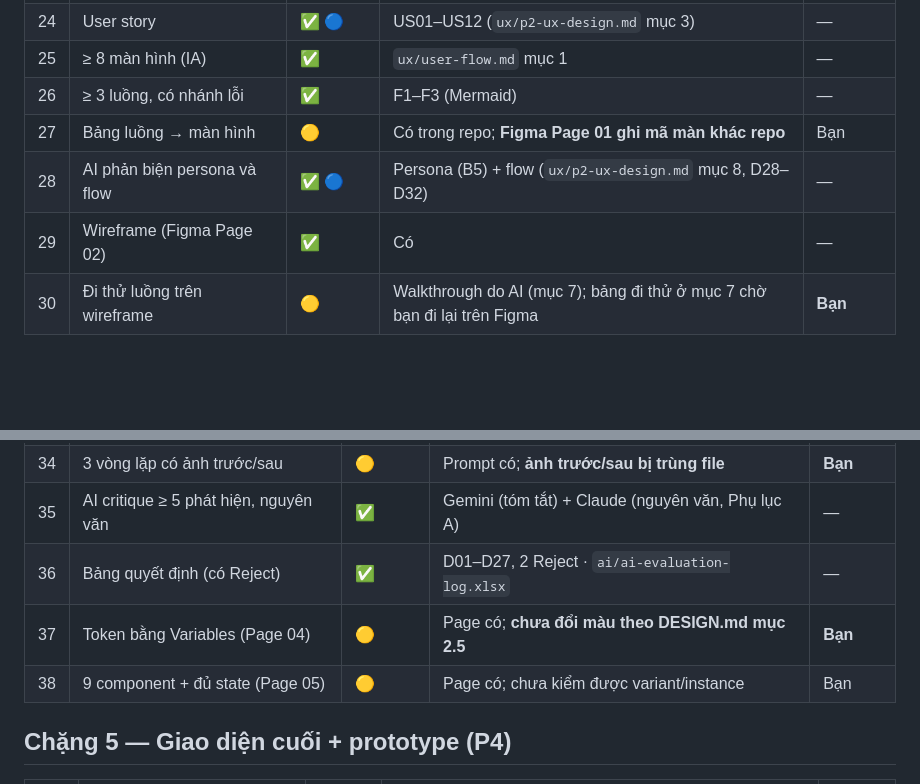
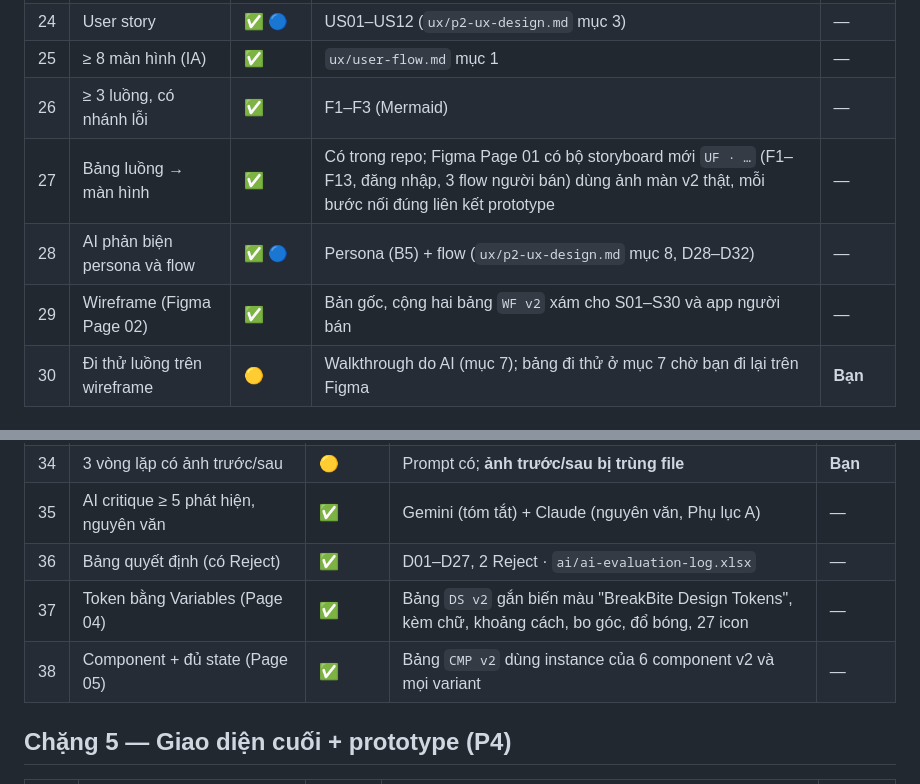
Before and after one commit to baonv0817/PRM323-Lab2-Group2, a Markdown page: docs/tien-do/TIEN-DO.md, 2 parts joined by grey strips. Drawn GitHub-style; blank space fills up the shorter version.

Commit message:
Update progress for redrawn Figma pages 01, 02, 04, 05, 06

```diff
--- a/docs/tien-do/TIEN-DO.md
+++ b/docs/tien-do/TIEN-DO.md
@@ -71,9 +71,9 @@ Cột "Ai làm tiếp": **Bạn** = cần tài khoản Figma/Stitch/GitHub hoặ
 | 24 | User story | ✅ 🔵 | US01–US12 (`ux/p2-ux-design.md` mục 3) | — |
 | 25 | ≥ 8 màn hình (IA) | ✅ | `ux/user-flow.md` mục 1 | — |
 | 26 | ≥ 3 luồng, có nhánh lỗi | ✅ | F1–F3 (Mermaid) | — |
-| 27 | Bảng luồng → màn hình | 🟡 | Có trong repo; **Figma Page 01 ghi mã màn khác repo** | Bạn |
+| 27 | Bảng luồng → màn hình | ✅ | Có trong repo; Figma Page 01 có bộ storyboard mới `UF · …` (F1–F13, đăng nhập, 3 flow người bán) dùng ảnh màn v2 thật, mỗi bước nối đúng liên kết prototype | — |
 | 28 | AI phản biện persona và flow | ✅ 🔵 | Persona (B5) + flow (`ux/p2-ux-design.md` mục 8, D28–D32) | — |
-| 29 | Wireframe (Figma Page 02) | ✅ | Có | — |
+| 29 | Wireframe (Figma Page 02) | ✅ | Bản gốc, cộng hai bảng `WF v2` xám cho S01–S30 và app người bán | — |
 | 30 | Đi thử luồng trên wireframe | 🟡 | Walkthrough do AI (mục 7); bảng đi thử ở mục 7 chờ bạn đi lại trên Figma | **Bạn** |
 
 ## Chặng 4 — UI bằng AI + phản biện (P3)
@@ -86,8 +86,8 @@ Cột "Ai làm tiếp": **Bạn** = cần tài khoản Figma/Stitch/GitHub hoặ
 | 34 | 3 vòng lặp có ảnh trước/sau | 🟡 | Prompt có; **ảnh trước/sau bị trùng file** | **Bạn** |
 | 35 | AI critique ≥ 5 phát hiện, nguyên văn | ✅ | Gemini (tóm tắt) + Claude (nguyên văn, Phụ lục A) | — |
 | 36 | Bảng quyết định (có Reject) | ✅ | D01–D27, 2 Reject · `ai/ai-evaluation-log.xlsx` | — |
-| 37 | Token bằng Variables (Page 04) | 🟡 | Page có; **chưa đổi màu theo DESIGN.md mục 2.5** | **Bạn** |
-| 38 | 9 component + đủ state (Page 05) | 🟡 | Page có; chưa kiểm được variant/instance | Bạn |
+| 37 | Token bằng Variables (Page 04) | ✅ | Bảng `DS v2` gắn biến màu "BreakBite Design Tokens", kèm chữ, khoảng cách, bo góc, đổ bóng, 27 icon | — |
+| 38 | Component + đủ state (Page 05) | ✅ | Bảng `CMP v2` dùng instance của 6 component v2 và mọi variant | — |
 
 ## Chặng 5 — Giao diện cuối + prototype (P4)
 
```
